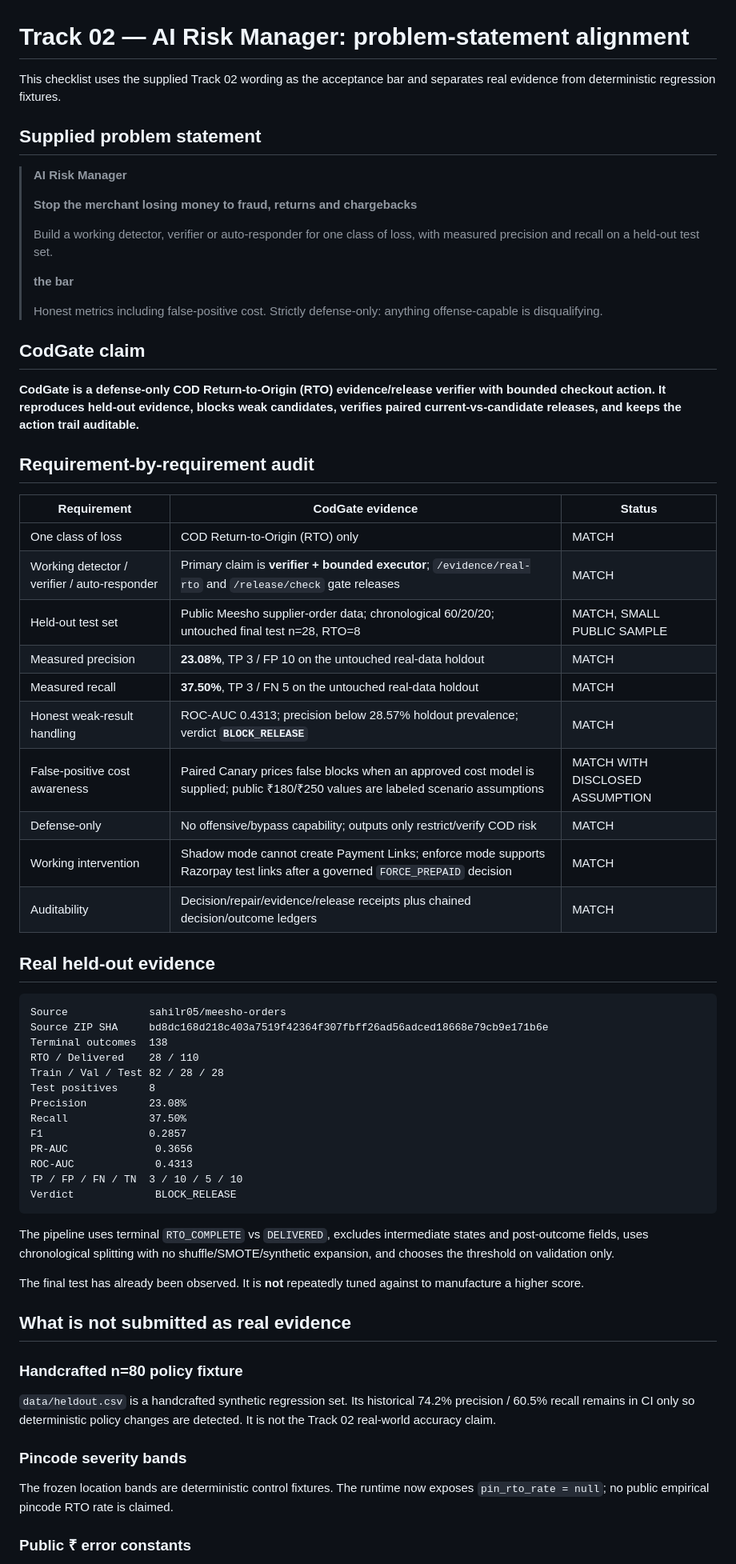
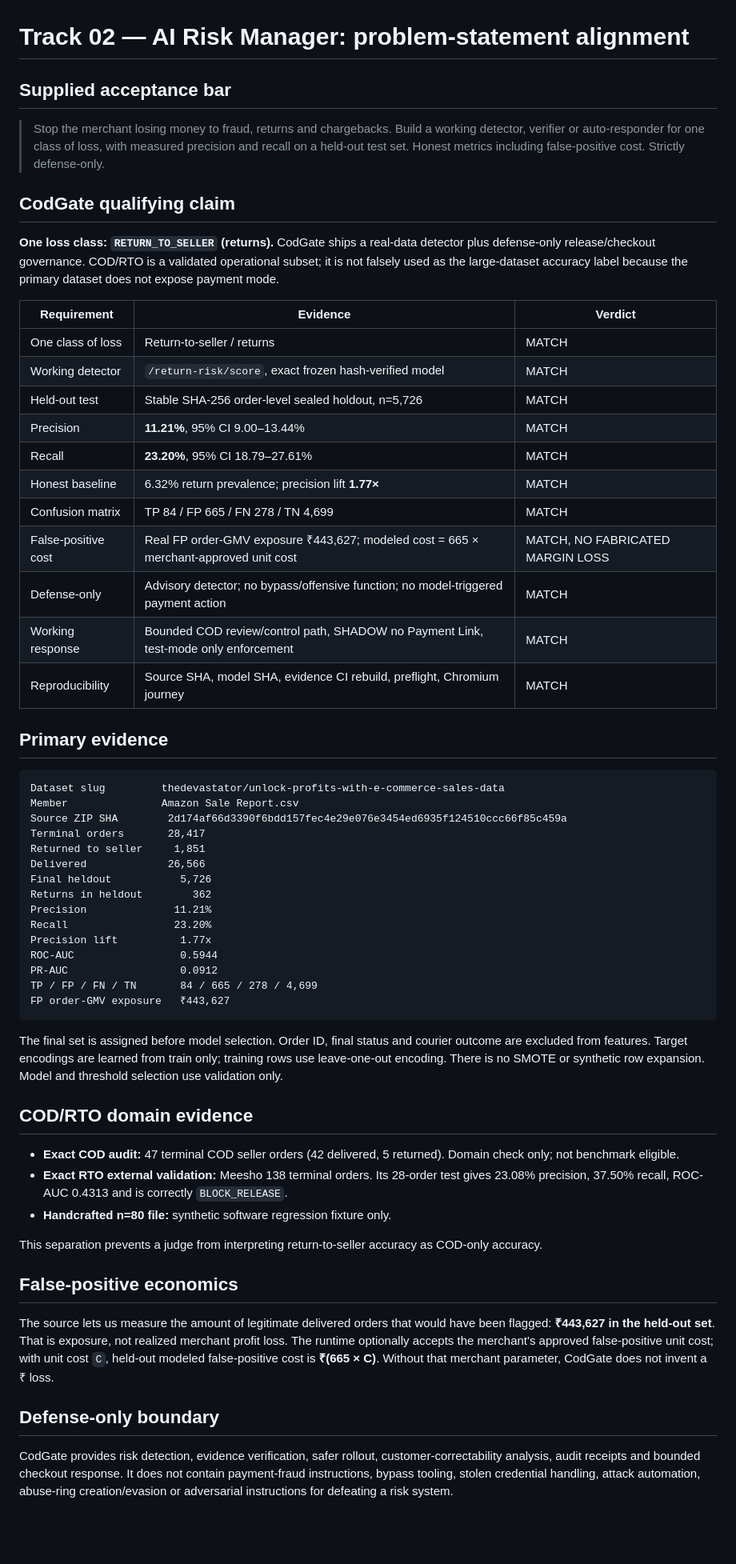
Before and after one commit to Akshu1245/codgate, a Markdown page: docs/PROBLEM_STATEMENT_ALIGNMENT.md, the part around one of its changes. Shown at 80% size. Drawn GitHub-style; blank space fills up the shorter version.

Commit message:
Align problem statement audit with primary real detector

````diff
--- a/docs/PROBLEM_STATEMENT_ALIGNMENT.md
+++ b/docs/PROBLEM_STATEMENT_ALIGNMENT.md
@@ -1,69 +1,62 @@
 # Track 02 — AI Risk Manager: problem-statement alignment
 
-This checklist uses the supplied Track 02 wording as the acceptance bar and separates real evidence from deterministic regression fixtures.
+## Supplied acceptance bar
 
-## Supplied problem statement
+> Stop the merchant losing money to fraud, returns and chargebacks. Build a working detector, verifier or auto-responder for one class of loss, with measured precision and recall on a held-out test set. Honest metrics including false-positive cost. Strictly defense-only.
 
-> **AI Risk Manager**
->
-> **Stop the merchant losing money to fraud, returns and chargebacks**
->
-> Build a working detector, verifier or auto-responder for one class of loss, with measured precision and recall on a held-out test set.
->
-> **the bar**
->
-> Honest metrics including false-positive cost. Strictly defense-only: anything offense-capable is disqualifying.
+## CodGate qualifying claim
 
-## CodGate claim
+**One loss class: `RETURN_TO_SELLER` (returns).** CodGate ships a real-data detector plus defense-only release/checkout governance. COD/RTO is a validated operational subset; it is not falsely used as the large-dataset accuracy label because the primary dataset does not expose payment mode.
 
-**CodGate is a defense-only COD Return-to-Origin (RTO) evidence/release verifier with bounded checkout action. It reproduces held-out evidence, blocks weak candidates, verifies paired current-vs-candidate releases, and keeps the action trail auditable.**
+| Requirement | Evidence | Verdict |
+|---|---|---|
+| One class of loss | Return-to-seller / returns | MATCH |
+| Working detector | `/return-risk/score`, exact frozen hash-verified model | MATCH |
+| Held-out test | Stable SHA-256 order-level sealed holdout, n=5,726 | MATCH |
+| Precision | **11.21%**, 95% CI 9.00–13.44% | MATCH |
+| Recall | **23.20%**, 95% CI 18.79–27.61% | MATCH |
+| Honest baseline | 6.32% return prevalence; precision lift **1.77×** | MATCH |
+| Confusion matrix | TP 84 / FP 665 / FN 278 / TN 4,699 | MATCH |
+| False-positive cost | Real FP order-GMV exposure ₹443,627; modeled cost = 665 × merchant-approved unit cost | MATCH, NO FABRICATED MARGIN LOSS |
+| Defense-only | Advisory detector; no bypass/offensive function; no model-triggered payment action | MATCH |
+| Working response | Bounded COD review/control path, SHADOW no Payment Link, test-mode only enforcement | MATCH |
+| Reproducibility | Source SHA, model SHA, evidence CI rebuild, preflight, Chromium journey | MATCH |
 
-## Requirement-by-requirement audit
-
-| Requirement | CodGate evidence | Status |
-|---|---|---|
-| One class of loss | COD Return-to-Origin (RTO) only | MATCH |
-| Working detector / verifier / auto-responder | Primary claim is **verifier + bounded executor**; `/evidence/real-rto` and `/release/check` gate releases | MATCH |
-| Held-out test set | Public Meesho supplier-order data; chronological 60/20/20; untouched final test n=28, RTO=8 | MATCH, SMALL PUBLIC SAMPLE |
-| Measured precision | **23.08%**, TP 3 / FP 10 on the untouched real-data holdout | MATCH |
-| Measured recall | **37.50%**, TP 3 / FN 5 on the untouched real-data holdout | MATCH |
-| Honest weak-result handling | ROC-AUC 0.4313; precision below 28.57% holdout prevalence; verdict **`BLOCK_RELEASE`** | MATCH |
-| False-positive cost awareness | Paired Canary prices false blocks when an approved cost model is supplied; public ₹180/₹250 values are labeled scenario assumptions | MATCH WITH DISCLOSED ASSUMPTION |
-| Defense-only | No offensive/bypass capability; outputs only restrict/verify COD risk | MATCH |
-| Working intervention | Shadow mode cannot create Payment Links; enforce mode supports Razorpay test links after a governed `FORCE_PREPAID` decision | MATCH |
-| Auditability | Decision/repair/evidence/release receipts plus chained decision/outcome ledgers | MATCH |
-
-## Real held-out evidence
+## Primary evidence
 
 ```text
-Source             sahilr05/meesho-orders
-Source ZIP SHA     bd8dc168d218c403a7519f42364f307fbff26ad56adced18668e79cb9e171b6e
-Terminal outcomes  138
-RTO / Delivered    28 / 110
-Train / Val / Test 82 / 28 / 28
-Test positives     8
-Precision          23.08%
-Recall             37.50%
-F1                 0.2857
-PR-AUC              0.3656
-ROC-AUC             0.4313
-TP / FP / FN / TN  3 / 10 / 5 / 10
-Verdict             BLOCK_RELEASE
+Dataset slug         thedevastator/unlock-profits-with-e-commerce-sales-data
+Member               Amazon Sale Report.csv
+Source ZIP SHA        2d174af66d3390f6bdd157fec4e29e076e3454ed6935f124510ccc66f85c459a
+Terminal orders       28,417
+Returned to seller     1,851
+Delivered             26,566
+Final heldout           5,726
+Returns in heldout        362
+Precision              11.21%
+Recall                 23.20%
+Precision lift          1.77x
+ROC-AUC                 0.5944
+PR-AUC                  0.0912
+TP / FP / FN / TN       84 / 665 / 278 / 4,699
+FP order-GMV exposure   ₹443,627
 ```
 
-The pipeline uses terminal `RTO_COMPLETE` vs `DELIVERED`, excludes intermediate states and post-outcome fields, uses chronological splitting with no shuffle/SMOTE/synthetic expansion, and chooses the threshold on validation only.
+The final set is assigned before model selection. Order ID, final status and courier outcome are excluded from features. Target encodings are learned from train only; training rows use leave-one-out encoding. There is no SMOTE or synthetic row expansion. Model and threshold selection use validation only.
 
-The final test has already been observed. It is **not** repeatedly tuned against to manufacture a higher score.
+## COD/RTO domain evidence
 
-## What is not submitted as real evidence
+- **Exact COD audit:** 47 terminal COD seller orders (42 delivered, 5 returned). Domain check only; not benchmark eligible.
+- **Exact RTO external validation:** Meesho 138 terminal orders. Its 28-order test gives 23.08% precision, 37.50% recall, ROC-AUC 0.4313 and is correctly `BLOCK_RELEASE`.
+- **Handcrafted n=80 file:** synthetic software regression fixture only.
 
-### Handcrafted n=80 policy fixture
+This separation prevents a judge from interpreting return-to-seller accuracy as COD-only accuracy.
 
-`data/heldout.csv` is a handcrafted synthetic regression set. Its historical 74.2% precision / 60.5% recall remains in CI only so deterministic policy changes are detected. It is not the Track 02 real-world accuracy claim.
+## False-positive economics
 
-### Pincode severity bands
+The source lets us measure the amount of legitimate delivered orders that would have been flagged: **₹443,627 in the held-out set**. That is exposure, not realized merchant profit loss. The runtime optionally accepts the merchant's approved false-positive unit cost; with unit cost `C`, held-out modeled false-positive cost is **₹(665 × C)**. Without that merchant parameter, CodGate does not invent a ₹ loss.
 
-The frozen location bands are deterministic control fixtures. The runtime now exposes `pin_rto_rate = null`; no public empirical pincode RTO rate is claimed.
+## Defense-only boundary
 
-### Public ₹ error constants
+CodGate provides risk detection, evidence verification, safer rollout, customer-correctability analysis, audit receipts and bounded checkout response. It does not contain payment-fraud instructions, bypass tooling, stolen credential handling, attack automation, abuse-ring creation/evasion or adversarial instructions for defeating a risk system.
 
````
Also changed, not shown: other parts of docs/PROBLEM_STATEMENT_ALIGNMENT.md (+7 -47 lines).
